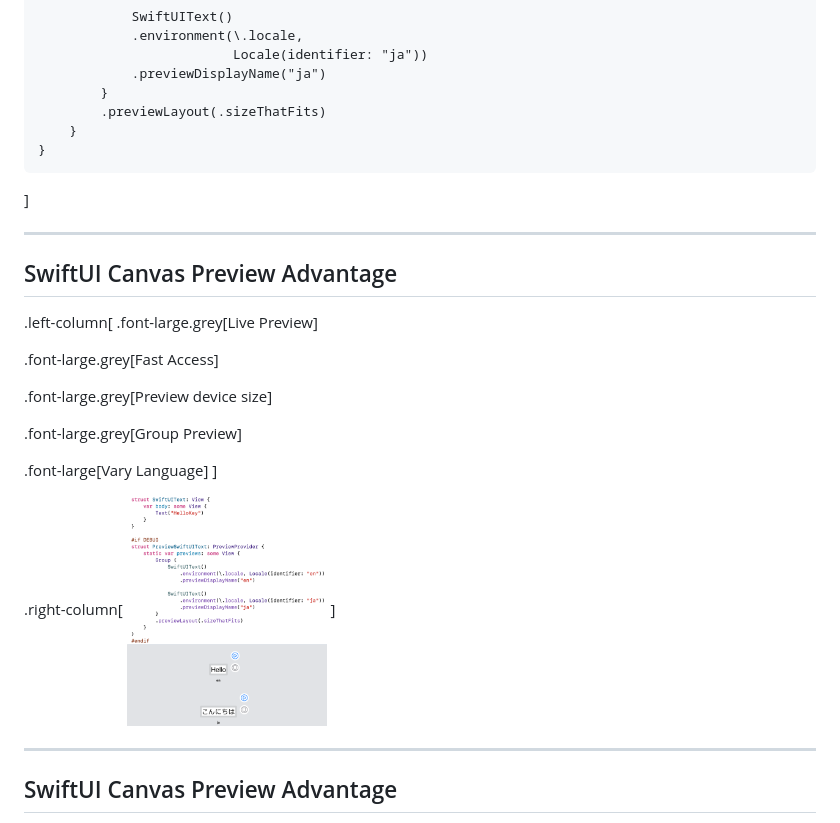
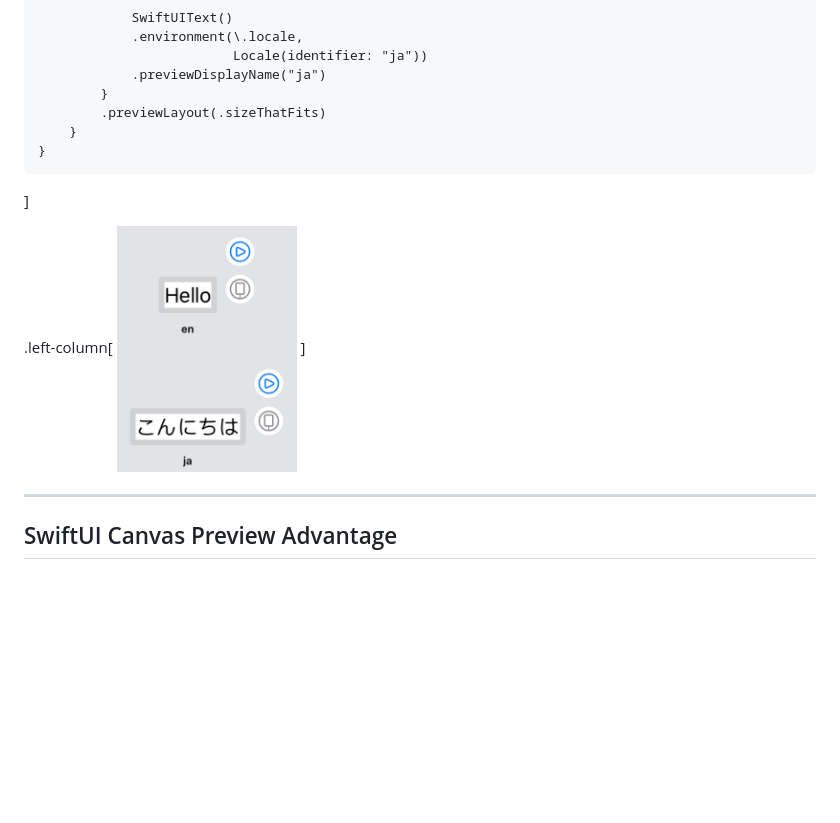
Before and after one commit to eJamesLin/FastAppDevCycle, a Markdown page: slides.md, the part around the change printed below. Drawn GitHub-style; pictures changed too: assets/images/SwiftUI-preview-Text.png; blank space fills up the shorter version.

Commit message:
Fix SwiftUI preview text image

````diff
--- a/slides.md
+++ b/slides.md
@@ -386,24 +386,8 @@ struct PreviewSwiftUIText: PreviewProvider {
 ```
 ]
 
----
-
-## SwiftUI Canvas Preview Advantage
-
 .left-column[
-.font-large.grey[Live Preview]
-
-.font-large.grey[Fast Access]
-
-.font-large.grey[Preview device size]
-
-.font-large.grey[Group Preview]
-
-.font-large[Vary Language]
-]
-
-.right-column[
-<img src="assets/images/SwiftUI-preview-Text.png" width="200"/>
+<img src="assets/images/SwiftUI-preview-Text.png" width="180"/>
 ]
 
 ---
````
Also changed, not shown: other parts of slides.md (+1 -1 lines).
